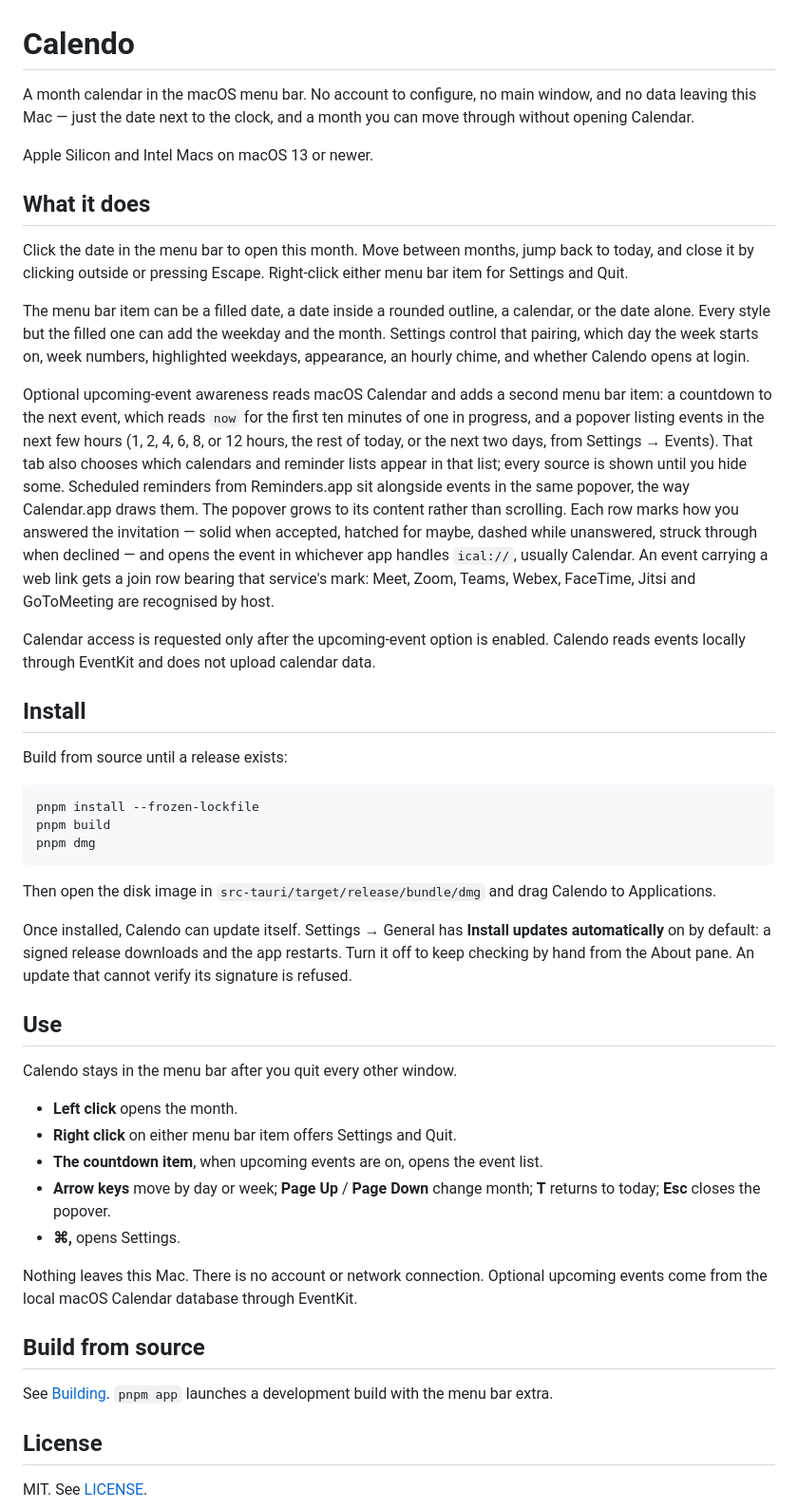
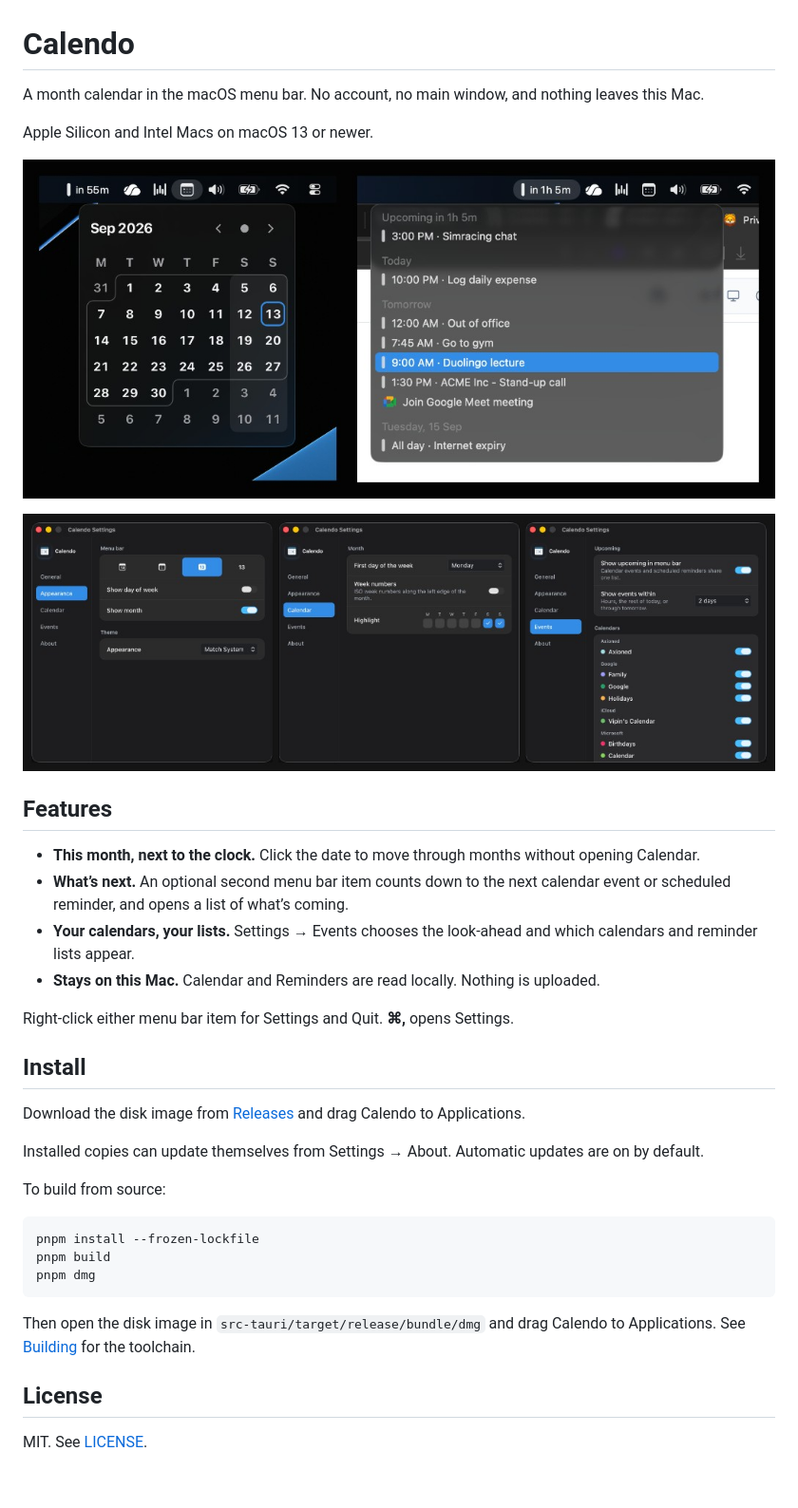
Before and after one commit to vipiny35/calendo, a Markdown page: README.md, the part around the change. Shown: that part at 95% size. GitHub-like rendering; pictures changed too: docs/screenshots/menubar.png (added), docs/screenshots/settings.png (added); blank space fills up the shorter version.

Commit message:
Lead the README with screenshots and the features that matter. (#11)
Co-authored-by: Vipin Y <22037777+vipiny35@users.noreply.github.com>

````diff
--- a/README.md
+++ b/README.md
@@ -1,44 +1,40 @@
 # Calendo
 
-A month calendar in the macOS menu bar. No account to configure, no main
-window, and no data leaving this Mac — just the date next to the clock, and a
-month you can move through without opening Calendar.
+A month calendar in the macOS menu bar. No account, no main window, and
+nothing leaves this Mac.
 
 Apple Silicon and Intel Macs on macOS 13 or newer.
 
-## What it does
+<p align="center">
+  <img src="docs/screenshots/menubar.png" alt="Month calendar and upcoming events in the menu bar" width="920">
+</p>
+<p align="center">
+  <img src="docs/screenshots/settings.png" alt="Settings for appearance, the month, and upcoming events" width="920">
+</p>
 
-Click the date in the menu bar to open this month. Move between months, jump
-back to today, and close it by clicking outside or pressing Escape. Right-click
-either menu bar item for Settings and Quit.
+## Features
 
-The menu bar item can be a filled date, a date inside a rounded outline, a
-calendar, or the date alone. Every style but the filled one can add the weekday
-and the month. Settings control that pairing, which day the week starts on,
-week numbers, highlighted weekdays, appearance, an hourly chime, and whether
-Calendo opens at login.
+- **This month, next to the clock.** Click the date to move through months
+  without opening Calendar.
+- **What’s next.** An optional second menu bar item counts down to the next
+  calendar event or scheduled reminder, and opens a list of what’s coming.
+- **Your calendars, your lists.** Settings → Events chooses the look-ahead
+  and which calendars and reminder lists appear.
+- **Stays on this Mac.** Calendar and Reminders are read locally. Nothing is
+  uploaded.
 
-Optional upcoming-event awareness reads macOS Calendar and adds a second menu
-bar item: a countdown to the next event, which reads `now` for the first ten
-minutes of one in progress, and a popover listing events in the next few hours
-(1, 2, 4, 6, 8, or 12 hours, the rest of today, or the next two days, from
-Settings → Events). That tab also
-chooses which calendars and reminder lists appear in that list; every source is
-shown until you hide some. Scheduled reminders from Reminders.app sit alongside
-events in the same popover, the way Calendar.app draws them. The popover grows to its content
-rather than scrolling. Each row
-marks how you answered the invitation — solid when accepted, hatched for maybe,
-dashed while unanswered, struck through when declined — and opens the event in
-whichever app handles `ical://`, usually Calendar. An event carrying a web link
-gets a join row bearing that service's mark: Meet, Zoom, Teams, Webex,
-FaceTime, Jitsi and GoToMeeting are recognised by host.
-
-Calendar access is requested only after the upcoming-event option is enabled.
-Calendo reads events locally through EventKit and does not upload calendar data.
+Right-click either menu bar item for Settings and Quit. **⌘,** opens Settings.
 
 ## Install
 
-Build from source until a release exists:
+Download the disk image from
+[Releases](https://github.com/vipiny35/calendo/releases/latest) and drag
+Calendo to Applications.
+
+Installed copies can update themselves from Settings → About. Automatic
+updates are on by default.
+
+To build from source:
 
 ```bash
 pnpm install --frozen-lockfile
@@ -47,31 +43,7 @@ pnpm dmg
 ```
 
 Then open the disk image in `src-tauri/target/release/bundle/dmg` and drag
-Calendo to Applications.
-
-Once installed, Calendo can update itself. Settings → General has **Install
-updates automatically** on by default: a signed release downloads and the app
-restarts. Turn it off to keep checking by hand from the About pane. An update
-that cannot verify its signature is refused.
-
-## Use
-
-Calendo stays in the menu bar after you quit every other window.
-
-- **Left click** opens the month.
-- **Right click** on either menu bar item offers Settings and Quit.
-- **The countdown item**, when upcoming events are on, opens the event list.
-- **Arrow keys** move by day or week; **Page Up** / **Page Down** change month;
-  **T** returns to today; **Esc** closes the popover.
-- **⌘,** opens Settings.
-
-Nothing leaves this Mac. There is no account or network connection. Optional
-upcoming events come from the local macOS Calendar database through EventKit.
-
-## Build from source
-
-See [Building](docs/building.md). `pnpm app` launches a development build with
-the menu bar extra.
+Calendo to Applications. See [Building](docs/building.md) for the toolchain.
 
 ## License
 
````
